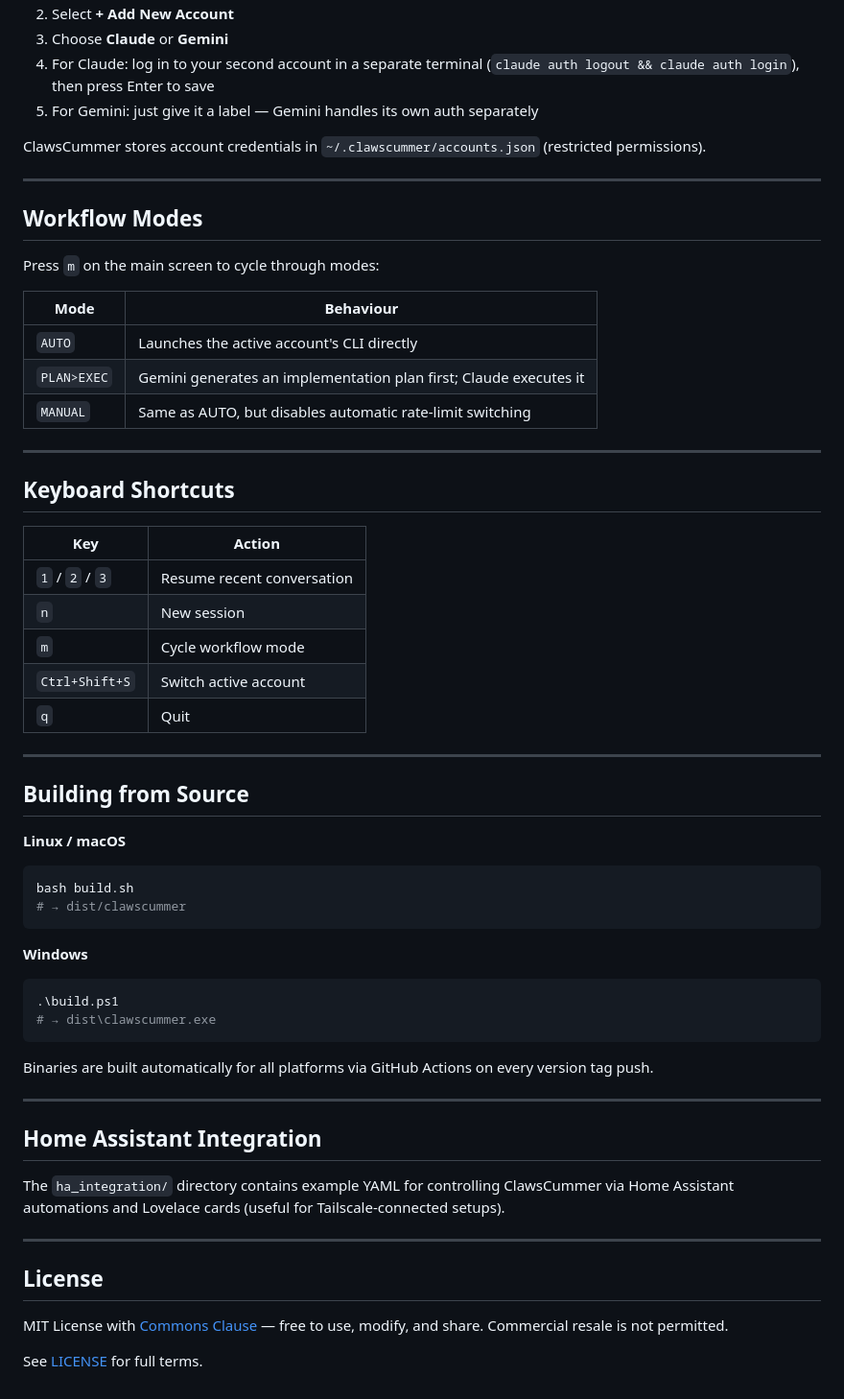
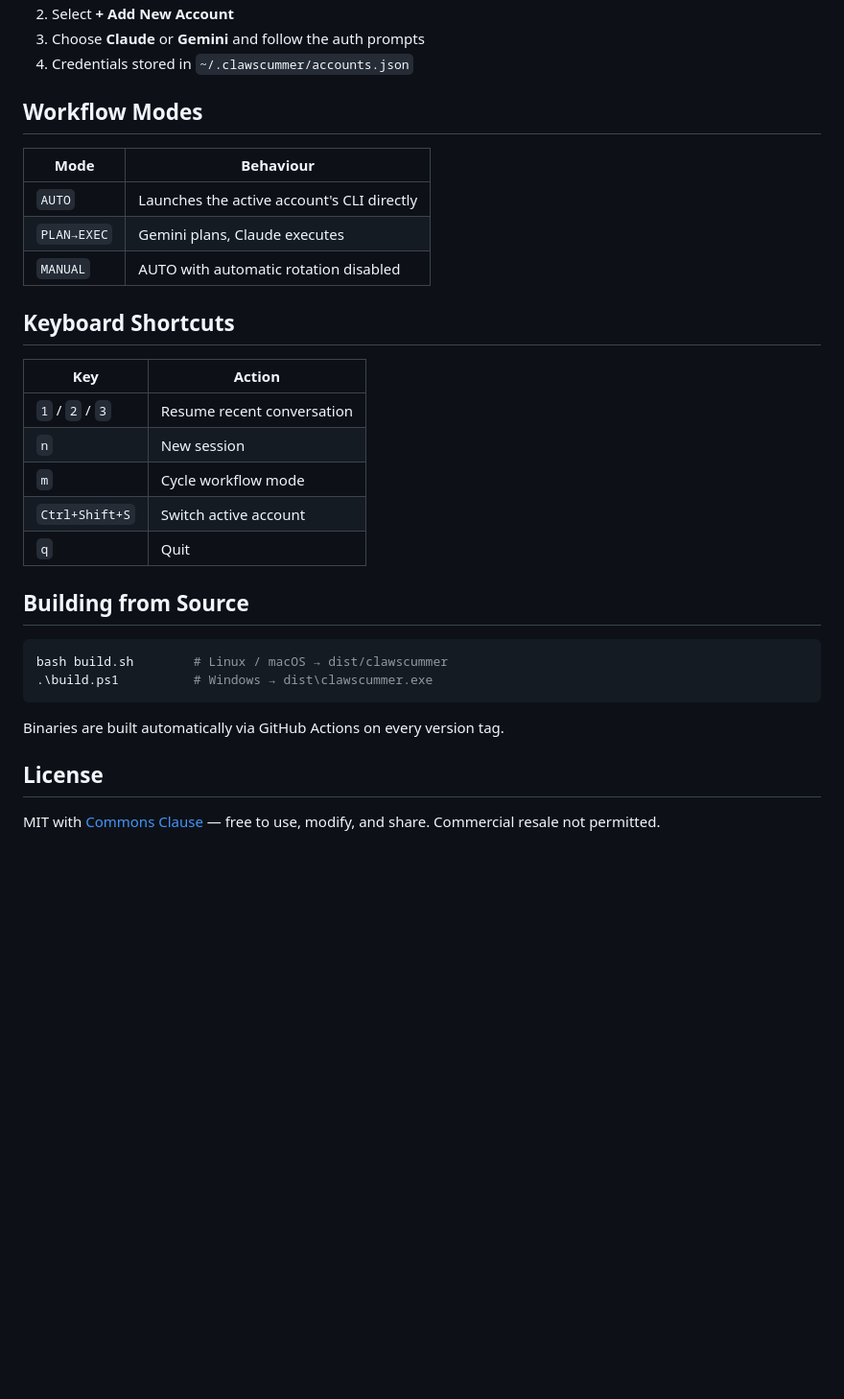
Before and after one commit to toyuvalo/clawscummer, a Markdown page: README.md, the part around one of its changes. Shown at 96% size. Rendered like a GitHub page; blank space fills up the shorter version.

````diff
--- a/README.md
+++ b/README.md
@@ -84,23 +49,14 @@ Optional (Windows GUI mode):
 2. Select **+ Add New Account**
-3. Choose **Claude** or **Gemini**
-4. For Claude: log in to your second account in a separate terminal (`claude auth logout && claude auth login`), then press Enter to save
-5. For Gemini: just give it a label — Gemini handles its own auth separately
-
-ClawsCummer stores account credentials in `~/.clawscummer/accounts.json` (restricted permissions).
-
----
+3. Choose **Claude** or **Gemini** and follow the auth prompts
+4. Credentials stored in `~/.clawscummer/accounts.json`
 
 ## Workflow Modes
-
-Press `m` on the main screen to cycle through modes:
 
 | Mode | Behaviour |
 |------|-----------|
 | `AUTO` | Launches the active account's CLI directly |
-| `PLAN>EXEC` | Gemini generates an implementation plan first; Claude executes it |
-| `MANUAL` | Same as AUTO, but disables automatic rate-limit switching |
-
----
+| `PLAN→EXEC` | Gemini plans, Claude executes |
+| `MANUAL` | AUTO with automatic rotation disabled |
 
 ## Keyboard Shortcuts
 
@@ -112,34 +68,15 @@ Press `m` on the main screen to cycle through modes:
 | `Ctrl+Shift+S` | Switch active account |
 | `q` | Quit |
 
----
-
 ## Building from Source
 
-**Linux / macOS**
 ```bash
-bash build.sh
-# → dist/clawscummer
+bash build.sh        # Linux / macOS → dist/clawscummer
+.\build.ps1          # Windows → dist\clawscummer.exe
 ```
 
-**Windows**
-```powershell
-.\build.ps1
-# → dist\clawscummer.exe
-```
-
-Binaries are built automatically for all platforms via GitHub Actions on every version tag push.
-
----
-
-## Home Assistant Integration
-
-The `ha_integration/` directory contains example YAML for controlling ClawsCummer via Home Assistant automations and Lovelace cards (useful for Tailscale-connected setups).
-
----
+Binaries are built automatically via GitHub Actions on every version tag.
 
 ## License
 
-MIT License with [Commons Clause](https://commonsclause.com/) — free to use, modify, and share. Commercial resale is not permitted.
-
-See [LICENSE](LICENSE) for full terms.
+MIT with [Commons Clause](https://commonsclause.com/) — free to use, modify, and share. Commercial resale not permitted.
````
Also changed, not shown: other parts of README.md (+19 -54 lines).
